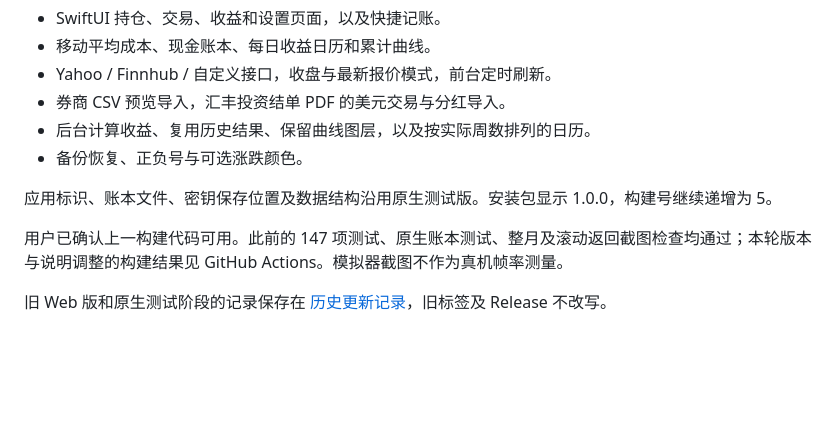
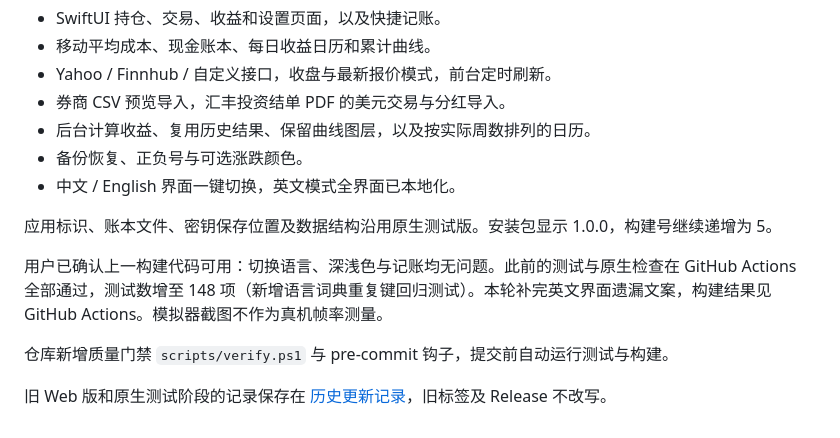
Before and after one commit to chengxiaomingcxm/us-stock-ledger, a Markdown page: CHANGELOG.md, the part around the change. Rendered like a GitHub page; blank space fills up the shorter version.

```diff
--- a/CHANGELOG.md
+++ b/CHANGELOG.md
@@ -12,9 +12,12 @@
 - 券商 CSV 预览导入，汇丰投资结单 PDF 的美元交易与分红导入。
 - 后台计算收益、复用历史结果、保留曲线图层，以及按实际周数排列的日历。
 - 备份恢复、正负号与可选涨跌颜色。
+- 中文 / English 界面一键切换，英文模式全界面已本地化。
 
 应用标识、账本文件、密钥保存位置及数据结构沿用原生测试版。安装包显示 1.0.0，构建号继续递增为 5。
 
-用户已确认上一构建代码可用。此前的 147 项测试、原生账本测试、整月及滚动返回截图检查均通过；本轮版本与说明调整的构建结果见 GitHub Actions。模拟器截图不作为真机帧率测量。
+用户已确认上一构建代码可用：切换语言、深浅色与记账均无问题。此前的测试与原生检查在 GitHub Actions 全部通过，测试数增至 148 项（新增语言词典重复键回归测试）。本轮补完英文界面遗漏文案，构建结果见 GitHub Actions。模拟器截图不作为真机帧率测量。
+
+仓库新增质量门禁 `scripts/verify.ps1` 与 pre-commit 钩子，提交前自动运行测试与构建。
 
 旧 Web 版和原生测试阶段的记录保存在 [历史更新记录](docs/archive/CHANGELOG.md)，旧标签及 Release 不改写。
```
Also changed, not shown: README.md (+3 -1 lines), README.zh-Hans.md (+3 -1 lines), releases/v1.0.0.md (added, +32 -0 lines), docs/screenshots/calendar.png (added), docs/screenshots/holdings.png (added), docs/screenshots/returns.png (added), docs/screenshots/settings.png (added), docs/screenshots/trades.png (added), 1 other file.
